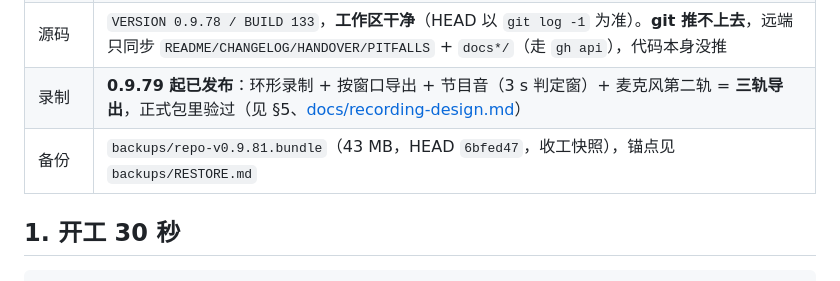
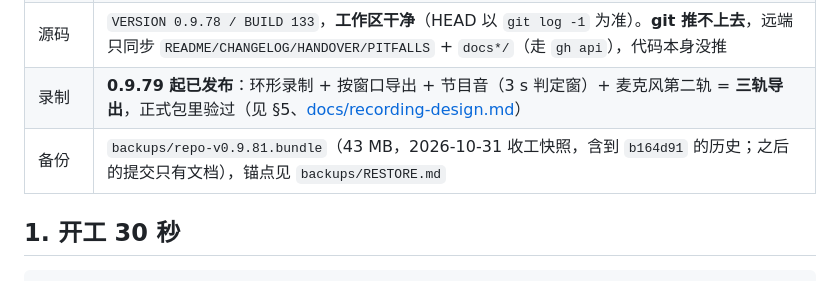
Before and after one commit to jianghui1974/Quileg-HID, a Markdown page: HANDOVER.md, the part around the change. GitHub-like rendering.

Commit message:
docs: 收工快照锚点（bundle b164d91）

```diff
--- a/HANDOVER.md
+++ b/HANDOVER.md
@@ -22,7 +22,7 @@
 | 校准质量 | **SE 1.0 px 中位**（120 点持出，最大 4.5）；**圆角 6.25 px 中位 / p90 39**（30 点持出）—— 圆角的瓶颈是曲线饱和，见 §3.4 |
 | 源码 | `VERSION 0.9.78 / BUILD 133`，**工作区干净**（HEAD 以 `git log -1` 为准）。**git 推不上去**，远端只同步 `README/CHANGELOG/HANDOVER/PITFALLS` + `docs*/`（走 `gh api`），代码本身没推 |
 | 录制 | **0.9.79 起已发布**：环形录制 + 按窗口导出 + 节目音（3 s 判定窗）+ 麦克风第二轨 = **三轨导出**，正式包里验过（见 §5、[docs/recording-design.md](docs/recording-design.md)） |
-| 备份 | `backups/repo-v0.9.81.bundle`（43 MB，HEAD `6bfed47`，收工快照），锚点见 `backups/RESTORE.md` |
+| 备份 | `backups/repo-v0.9.81.bundle`（43 MB，2026-10-31 收工快照，含到 `b164d91` 的历史；之后的提交只有文档），锚点见 `backups/RESTORE.md` |
 
 ## 1. 开工 30 秒
 
```
